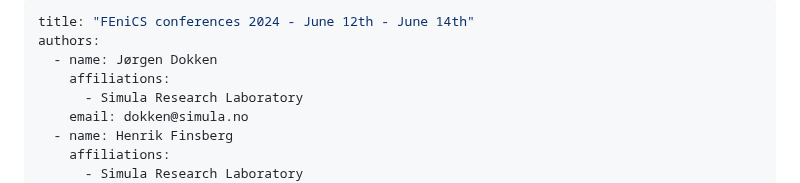
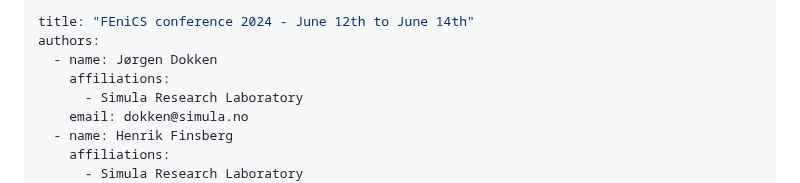
Before and after one commit to scientificcomputing/fenics2024, a Markdown page: book/README.md, the part around the change. Rendered like a GitHub page.

Commit message:
Apply suggestions from code review

```diff
--- a/book/README.md
+++ b/book/README.md
@@ -1,5 +1,5 @@
 ---
-title: "FEniCS conferences 2024 - June 12th - June 14th"
+title: "FEniCS conference 2024 - June 12th to June 14th"
 authors:
   - name: Jørgen Dokken
     affiliations:
```
